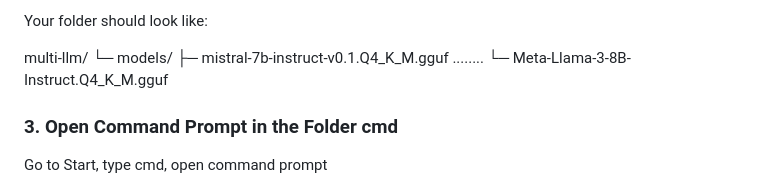
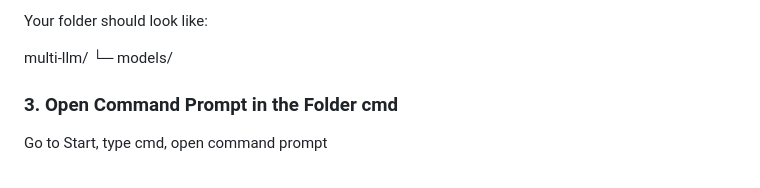
Before and after one commit to RSI69/brain, a Markdown page: README.md, the part around the change. GitHub-like rendering.

```diff
--- a/README.md
+++ b/README.md
@@ -63,9 +63,7 @@ Your folder should look like:
 
 multi-llm/
  └─ models/
-      ├─ mistral-7b-instruct-v0.1.Q4_K_M.gguf
-       ........
-      └─ Meta-Llama-3-8B-Instruct.Q4_K_M.gguf
+
 
 ### 3. Open Command Prompt in the Folder cmd
 
```
